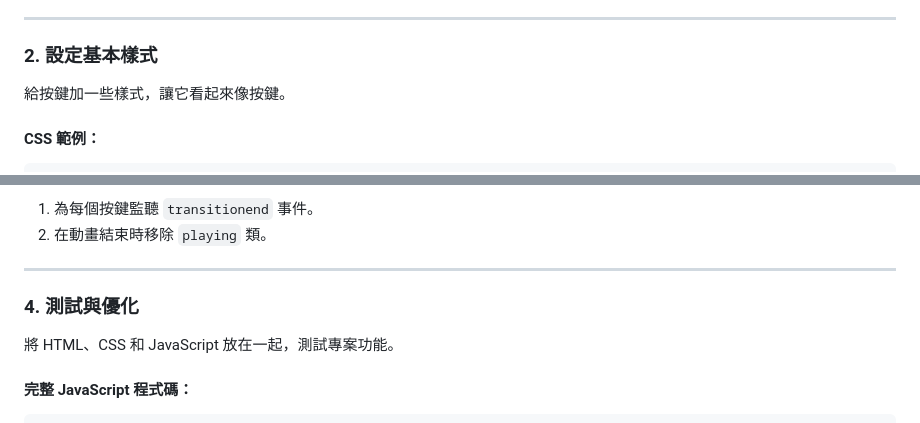
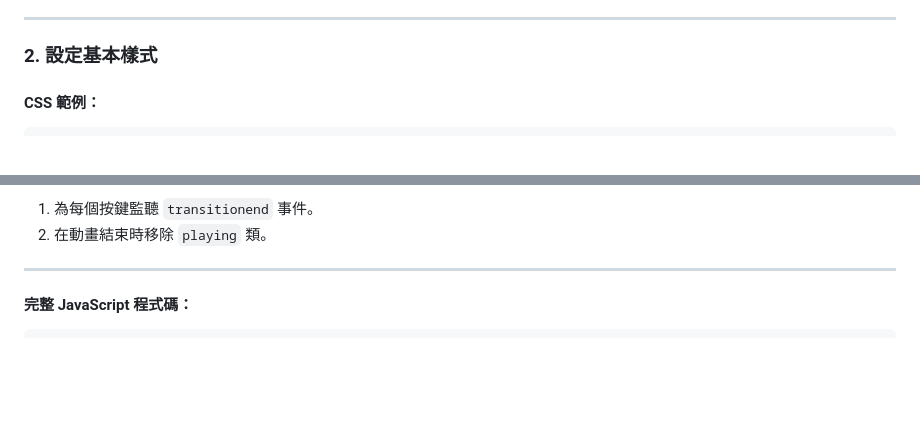
Before and after one commit to sarahshiau/JavaScript30-Study, a Markdown page: 01 - JavaScript Drum Kit/README.md, 2 parts joined by grey strips. Rendered like a GitHub page; blank space fills up the shorter version.

````diff
--- a/01 - JavaScript Drum Kit/README.md
+++ b/01 - JavaScript Drum Kit/README.md
@@ -35,8 +49,6 @@ HTML 的結構大致如下：
 ---
 
 ### **2. 設定基本樣式**
-給按鍵加一些樣式，讓它看起來像按鍵。
-
 #### **CSS 範例**：
 ```css
 .key {
@@ -109,9 +168,6 @@ keys.forEach((key) =>
 2. 在動畫結束時移除 `playing` 類。
 
 ---
-
-### **4. 測試與優化**
-將 HTML、CSS 和 JavaScript 放在一起，測試專案功能。
 
 #### **完整 JavaScript 程式碼**：
 ```javascript
````
Also changed, not shown: other parts of 01 - JavaScript Drum Kit/README.md (+83 -53 lines).
